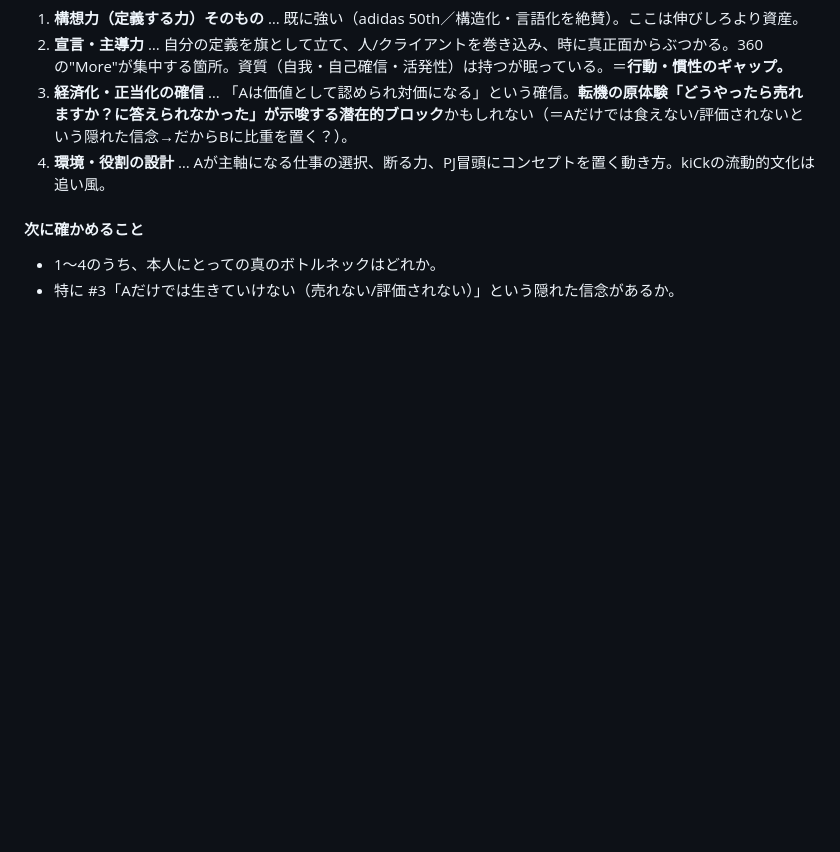
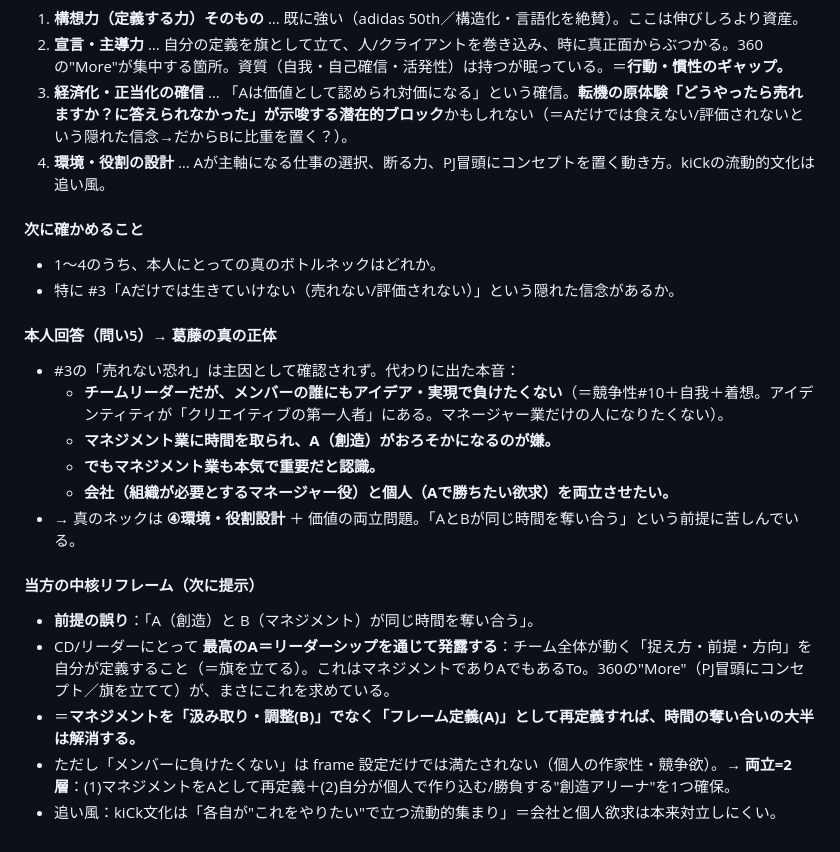
Before and after one commit to bufeks/Open-to-Desire, a Markdown page: notes/self-exploration.md, the part around the change. Drawn GitHub-style; blank space fills up the shorter version.

Commit message:
Reframe management as expression of axis A; map the two-layer integration

```diff
--- a/notes/self-exploration.md
+++ b/notes/self-exploration.md
@@ -115,3 +115,18 @@
 #### 次に確かめること
 - 1〜4のうち、本人にとっての真のボトルネックはどれか。
 - 特に #3「Aだけでは生きていけない（売れない/評価されない）」という隠れた信念があるか。
+
+#### 本人回答（問い5）→ 葛藤の真の正体
+- #3の「売れない恐れ」は主因として確認されず。代わりに出た本音：
+  - **チームリーダーだが、メンバーの誰にもアイデア・実現で負けたくない**（＝競争性#10＋自我＋着想。アイデンティティが「クリエイティブの第一人者」にある。マネージャー業だけの人になりたくない）。
+  - **マネジメント業に時間を取られ、A（創造）がおろそかになるのが嫌。**
+  - **でもマネジメント業も本気で重要だと認識。**
+  - **会社（組織が必要とするマネージャー役）と個人（Aで勝ちたい欲求）を両立させたい。**
+- → 真のネックは **④環境・役割設計** ＋ 価値の両立問題。「AとBが同じ時間を奪い合う」という前提に苦しんでいる。
+
+#### 当方の中核リフレーム（次に提示）
+- **前提の誤り**：「A（創造）と B（マネジメント）が同じ時間を奪い合う」。
+- CD/リーダーにとって **最高のA＝リーダーシップを通じて発露する**：チーム全体が動く「捉え方・前提・方向」を自分が定義すること（＝旗を立てる）。これはマネジメントでありAでもあるTo。360の"More"（PJ冒頭にコンセプト／旗を立てて）が、まさにこれを求めている。
+- ＝**マネジメントを「汲み取り・調整(B)」でなく「フレーム定義(A)」として再定義すれば、時間の奪い合いの大半は解消する。**
+- ただし「メンバーに負けたくない」は frame 設定だけでは満たされない（個人の作家性・競争欲）。→ **両立=2層**：(1)マネジメントをAとして再定義＋(2)自分が個人で作り込む/勝負する"創造アリーナ"を1つ確保。
+- 追い風：kiCk文化は「各自が"これをやりたい"で立つ流動的集まり」＝会社と個人欲求は本来対立しにくい。
```
